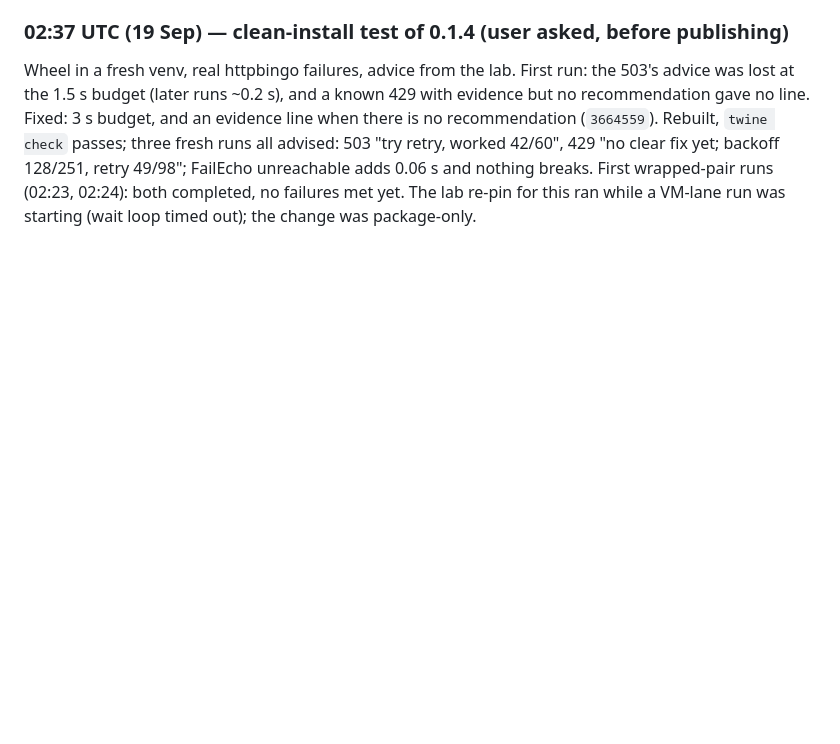
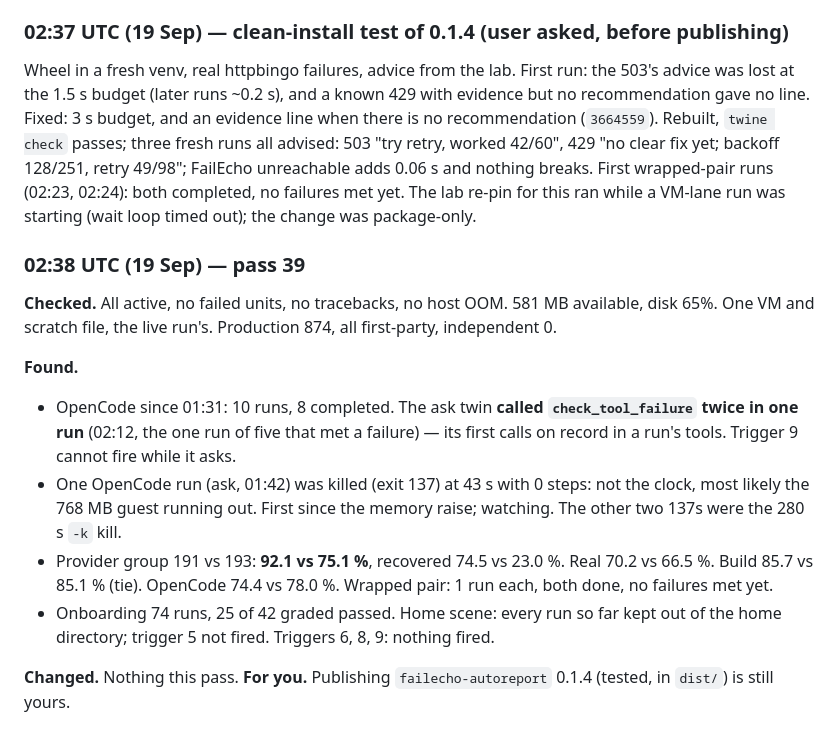
Before and after one commit to FailEcho/failecho, a Markdown page: docs/day-2026-09-17.md, the part around the change. Rendered like a GitHub page; blank space fills up the shorter version.

Commit message:
Day log: pass 39
Co-Authored-By: Claude Opus 5 <noreply@anthropic.com>
Claude-Session: https://claude.ai/code/session_01Gz4tFBkK1ozoCTDVxS36j8

```diff
--- a/docs/day-2026-09-17.md
+++ b/docs/day-2026-09-17.md
@@ -1043,3 +1043,27 @@ retry 49/98"; FailEcho unreachable adds 0.06 s and nothing breaks. First
 wrapped-pair runs (02:23, 02:24): both completed, no failures met yet. The
 lab re-pin for this ran while a VM-lane run was starting (wait loop timed
 out); the change was package-only.
+
+### 02:38 UTC (19 Sep) — pass 39
+
+**Checked.** All active, no failed units, no tracebacks, no host OOM. 581
+MB available, disk 65%. One VM and scratch file, the live run's.
+Production 874, all first-party, independent 0.
+
+**Found.**
+- OpenCode since 01:31: 10 runs, 8 completed. The ask twin **called
+  `check_tool_failure` twice in one run** (02:12, the one run of five that
+  met a failure) — its first calls on record in a run's tools. Trigger 9
+  cannot fire while it asks.
+- One OpenCode run (ask, 01:42) was killed (exit 137) at 43 s with 0 steps:
+  not the clock, most likely the 768 MB guest running out. First since the
+  memory raise; watching. The other two 137s were the 280 s `-k` kill.
+- Provider group 191 vs 193: **92.1 vs 75.1 %**, recovered 74.5 vs 23.0 %.
+  Real 70.2 vs 66.5 %. Build 85.7 vs 85.1 % (tie). OpenCode 74.4 vs 78.0 %.
+  Wrapped pair: 1 run each, both done, no failures met yet.
+- Onboarding 74 runs, 25 of 42 graded passed. Home scene: every run so far
+  kept out of the home directory; trigger 5 not fired. Triggers 6, 8, 9:
+  nothing fired.
+
+**Changed.** Nothing this pass. **For you.** Publishing
+`failecho-autoreport` 0.1.4 (tested, in `dist/`) is still yours.
```
